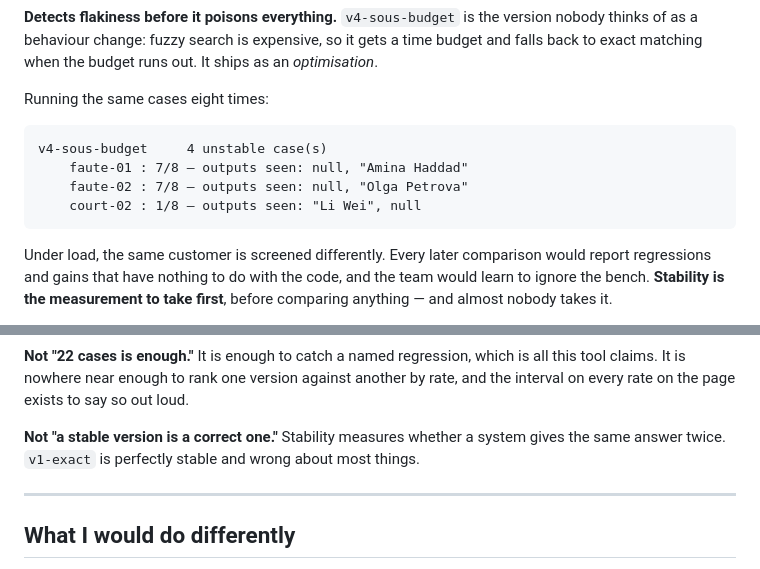
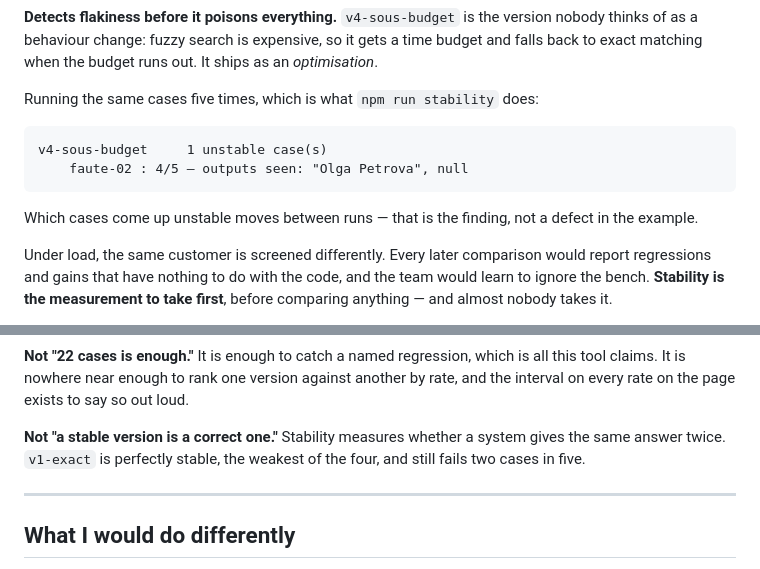
Before and after one commit to ArslaneSempai-ui/regression-bench, a Markdown page: README.md, 2 parts joined by grey strips. Drawn GitHub-style.

Commit message:
README: a stale stability example and a directional claim the table contradicts
Two prose statements that the measurement no longer supports, both in
high-visibility positions.

The stability example was hand-written under a claim of measurement and stale on
every count: "Running the same cases eight times", "4 unstable case(s)", three
cases at 7/8 and 1/8. The bench runs five rounds — stability.ts defaults to 5 in
both places, the provenance block says "five agreeing rounds" and the lessons
section says "over five rounds", so the document already contradicted itself.
Replaced with a real run: 5 rounds, one unstable case at 4/5. Which cases come up
unstable genuinely moves between runs (measured 1, 2, 2 over three runs), so the
example now says so rather than pinning a count that cannot reproduce.

"`v1-exact` is perfectly stable and wrong about most things" is contradicted by
the versions block directly above it: v1-exact passes 59.1 %, so it is right
about most things. The point of the sentence — stability is not correctness —
survives on the true figures, and they are sharper: it is the weakest of the four
and fails two cases in five (9 of 22, 40.9 %). Not softened into vagueness.

Confronted and holding: the four version rates, the two-case regression, the 4.6
point move, the 22-case set, the ten-day clock, and the provenance markers, which
are computed rather than typed.

75 tests pass.

Co-Authored-By: Claude <noreply@anthropic.com>

````diff
--- a/README.md
+++ b/README.md
@@ -104,14 +104,15 @@ control.
 thinks of as a behaviour change: fuzzy search is expensive, so it gets a time budget and
 falls back to exact matching when the budget runs out. It ships as an *optimisation*.
 
-Running the same cases eight times:
+Running the same cases five times, which is what `npm run stability` does:
 
 ```
-v4-sous-budget     4 unstable case(s)
-    faute-01 : 7/8 — outputs seen: null, "Amina Haddad"
-    faute-02 : 7/8 — outputs seen: null, "Olga Petrova"
-    court-02 : 1/8 — outputs seen: "Li Wei", null
+v4-sous-budget     1 unstable case(s)
+    faute-02 : 4/5 — outputs seen: "Olga Petrova", null
 ```
+
+Which cases come up unstable moves between runs — that is the finding, not a
+defect in the example.
 
 Under load, the same customer is screened differently. Every later comparison would report
 regressions and gains that have nothing to do with the code, and the team would learn to
@@ -260,7 +261,8 @@ tool claims. It is nowhere near enough to rank one version against another by ra
 every rate on the page exists to say so out loud.
 
 **Not "a stable version is a correct one."** Stability measures whether a system gives the
-same answer twice. `v1-exact` is perfectly stable and wrong about most things.
+same answer twice. `v1-exact` is perfectly stable, the weakest of the four, and still
+fails two cases in five.
 
 ---
 
````
